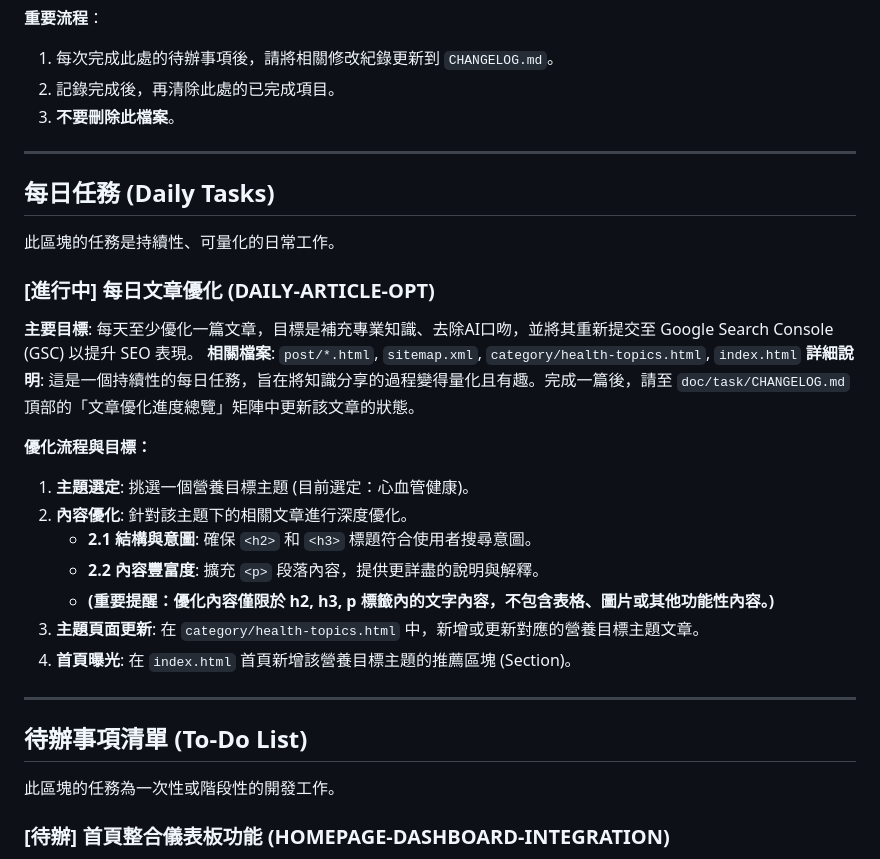
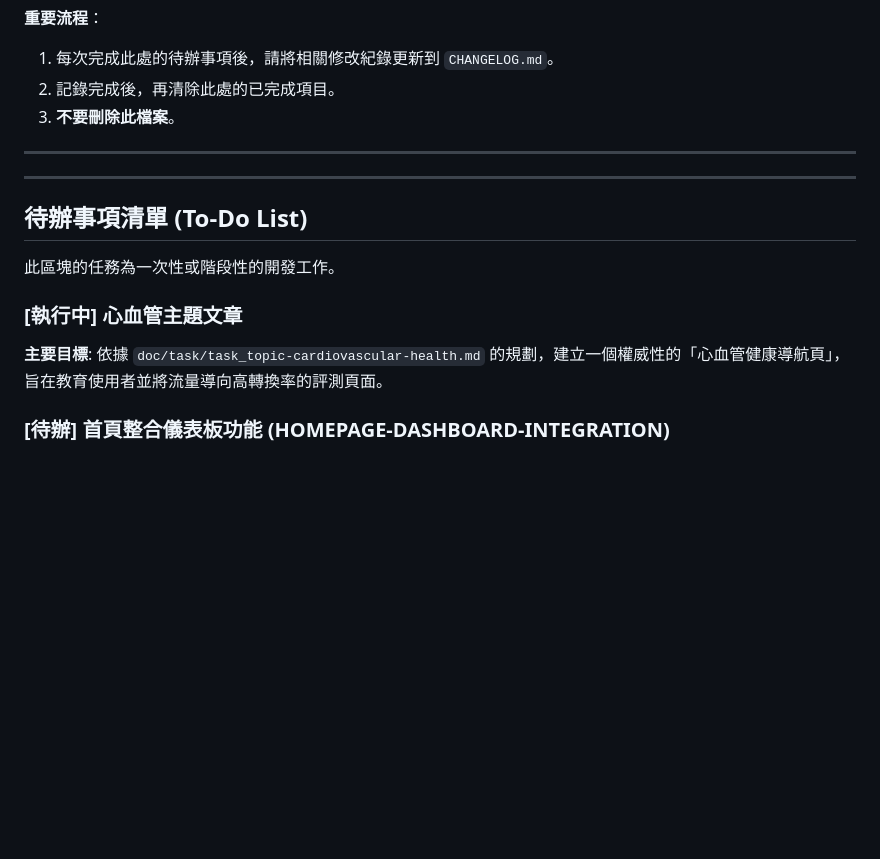
Before and after one commit to hsuanchi/caregiver, a Markdown page: doc/task/todo.md, the part around one of its changes. Drawn GitHub-style; blank space fills up the shorter version.

Commit message:
Update task description for cardiovascular topic article in todo.md

```diff
--- a/doc/task/todo.md
+++ b/doc/task/todo.md
@@ -9,33 +9,17 @@
 
 
 ---
-
-## 每日任務 (Daily Tasks)
-
-此區塊的任務是持續性、可量化的日常工作。
-
-### [進行中] 每日文章優化 (DAILY-ARTICLE-OPT)
-
-**主要目標**: 每天至少優化一篇文章，目標是補充專業知識、去除AI口吻，並將其重新提交至 Google Search Console (GSC) 以提升 SEO 表現。
-**相關檔案**: `post/*.html`, `sitemap.xml`, `category/health-topics.html`, `index.html`
-**詳細說明**:
-這是一個持續性的每日任務，旨在將知識分享的過程變得量化且有趣。完成一篇後，請至 `doc/task/CHANGELOG.md` 頂部的「文章優化進度總覽」矩陣中更新該文章的狀態。
-
-**優化流程與目標：**
-1.  **主題選定**: 挑選一個營養目標主題 (目前選定：心血管健康)。
-2.  **內容優化**: 針對該主題下的相關文章進行深度優化。
-    - **2.1 結構與意圖**: 確保 `<h2>` 和 `<h3>` 標題符合使用者搜尋意圖。
-    - **2.2 內容豐富度**: 擴充 `<p>` 段落內容，提供更詳盡的說明與解釋。
-    - **(重要提醒：優化內容僅限於 h2, h3, p 標籤內的文字內容，不包含表格、圖片或其他功能性內容。)**
-3.  **主題頁面更新**: 在 `category/health-topics.html` 中，新增或更新對應的營養目標主題文章。
-4.  **首頁曝光**: 在 `index.html` 首頁新增該營養目標主題的推薦區塊 (Section)。
-
-
 ---
 
 ## 待辦事項清單 (To-Do List)
 
 此區塊的任務為一次性或階段性的開發工作。
+
+### [執行中] 心血管主題文章
+**主要目標**: 依據 `doc/task/task_topic-cardiovascular-health.md` 的規劃，建立一個權威性的「心血管健康導航頁」，旨在教育使用者並將流量導向高轉換率的評測頁面。
+
+
+
 
 ### [待辦] 首頁整合儀表板功能 (HOMEPAGE-DASHBOARD-INTEGRATION)
 
```
Also changed, not shown: other parts of doc/task/todo.md (+51 -0 lines).
